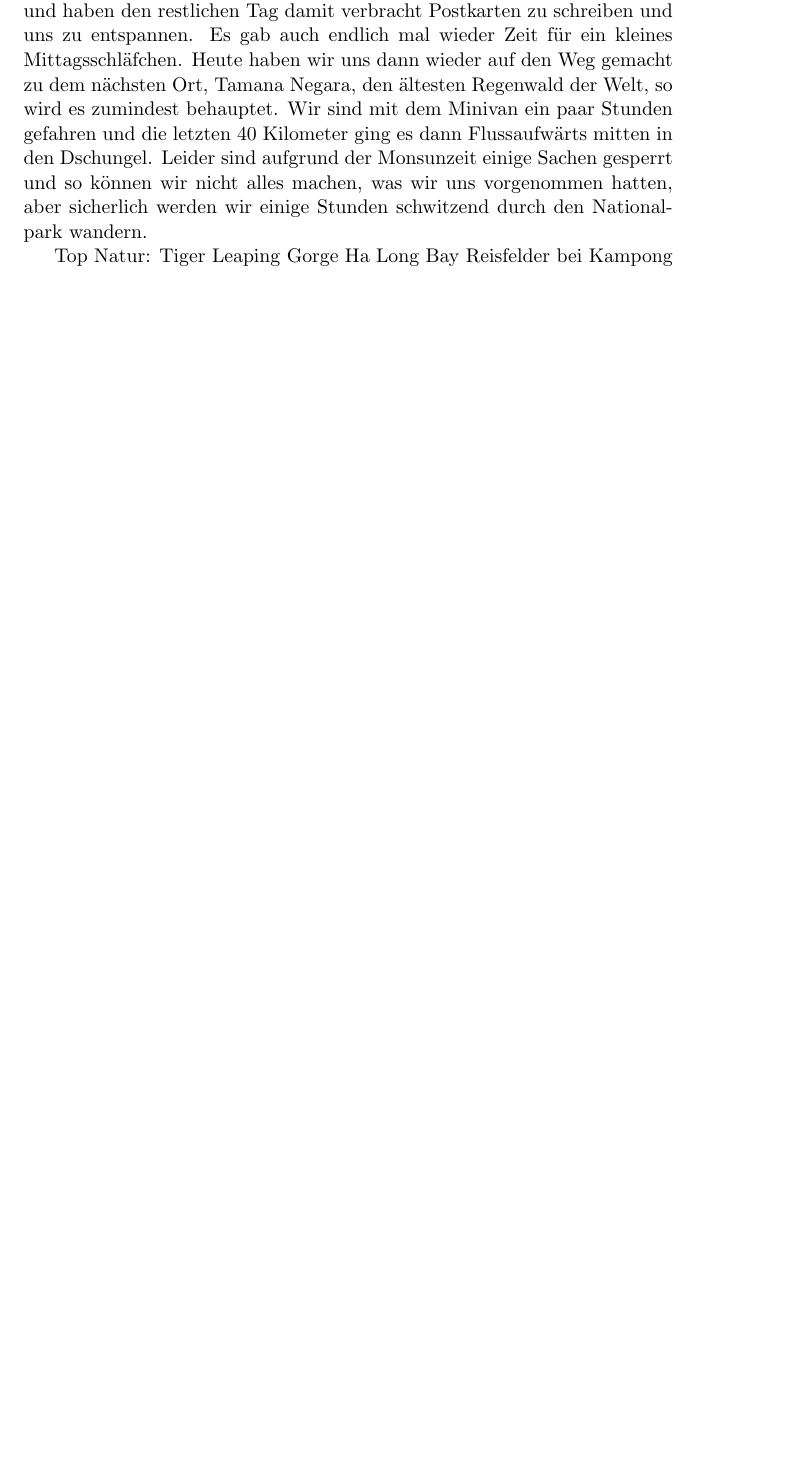
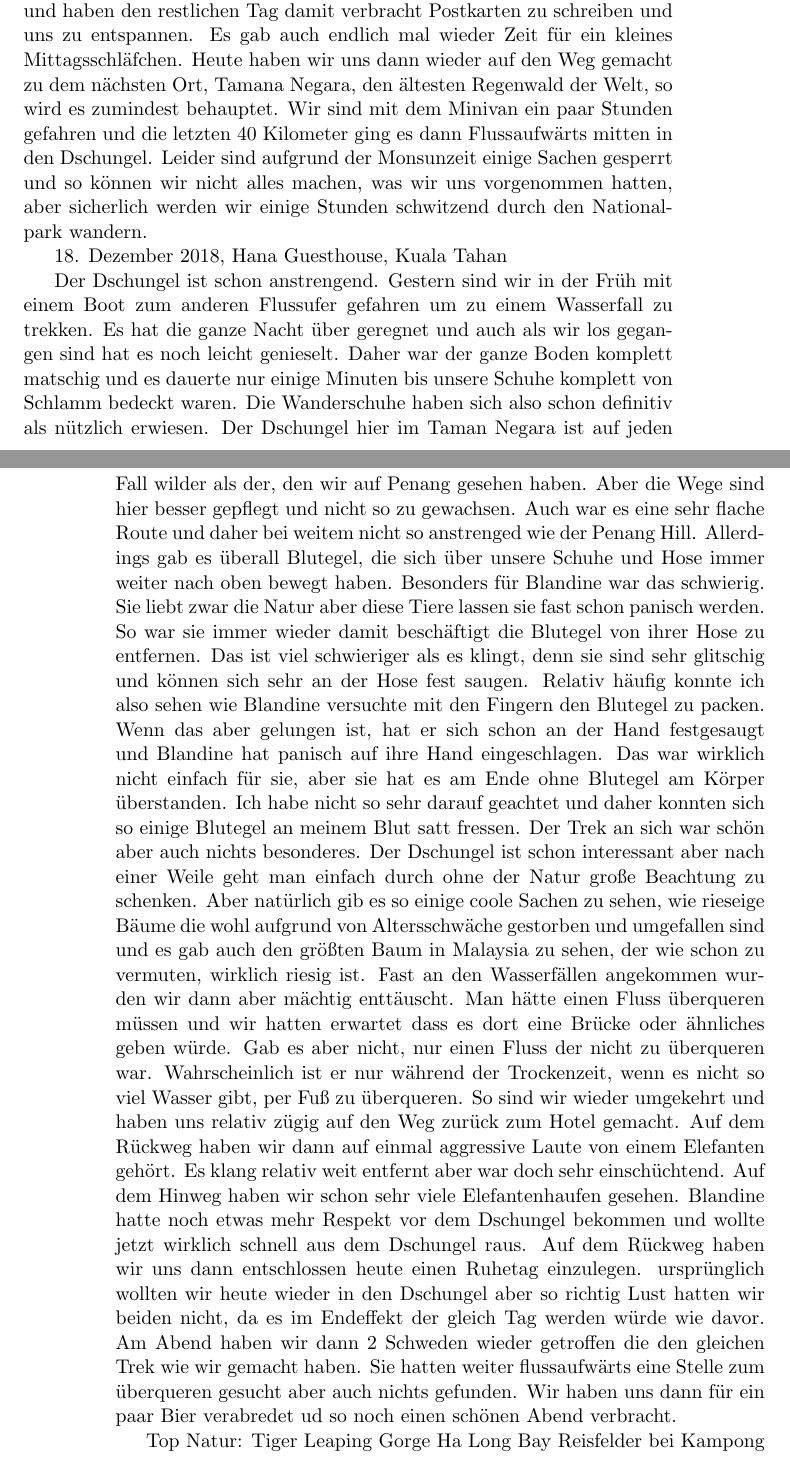
Before and after one commit to alexboehm89/Impressionen, a LaTeX book (Impressionen.tex): part of page 51 of 52 before the commit and two parts of pages 51 and 52 of 53 after it, the two joined at a grey line, cut so that both start at the same text, the shorter picture padded with empty space. Compiled offline with pdfLaTeX.

Commit message:
Taman Negara

```diff
--- a/Impressionen.tex
+++ b/Impressionen.tex
@@ -1121,6 +1121,35 @@ es zumindest behauptet. Wir sind mit dem Minivan ein paar Stunden gefahren und d
 mitten in den Dschungel. Leider sind aufgrund der Monsunzeit einige Sachen gesperrt und so können wir nicht alles machen, was wir
 uns vorgenommen hatten, aber sicherlich werden wir einige Stunden schwitzend durch den Nationalpark wandern.
 
+18. Dezember 2018, Hana Guesthouse, Kuala Tahan
+
+Der Dschungel ist schon anstrengend. Gestern sind wir in der Früh mit einem Boot zum anderen Flussufer gefahren um zu einem Wasserfall
+zu trekken. Es hat die ganze Nacht über geregnet und auch als wir los gegangen sind hat es noch leicht genieselt. Daher war der ganze
+Boden komplett matschig und es dauerte nur einige Minuten bis unsere Schuhe komplett von Schlamm bedeckt waren. Die Wanderschuhe
+haben sich also schon definitiv als nützlich erwiesen. Der Dschungel hier im Taman Negara ist auf jeden Fall wilder als der, den
+wir auf Penang gesehen haben. Aber die Wege sind hier besser gepflegt und nicht so zu gewachsen. Auch war es eine sehr flache Route
+und daher bei weitem nicht so anstrenged wie der Penang Hill. Allerdings gab es überall Blutegel, die sich über unsere Schuhe und Hose
+immer weiter nach oben bewegt haben. Besonders für Blandine war das schwierig. Sie liebt zwar die Natur aber diese Tiere lassen
+sie fast schon panisch werden. So war sie immer wieder damit beschäftigt die Blutegel von ihrer Hose zu entfernen. Das ist viel
+schwieriger als es klingt, denn sie sind sehr glitschig und können sich sehr an der Hose fest saugen. Relativ häufig konnte ich also
+sehen wie Blandine versuchte mit den Fingern den Blutegel zu packen. Wenn das aber gelungen ist, hat er sich schon an der Hand
+festgesaugt und Blandine hat panisch auf ihre Hand eingeschlagen. Das war wirklich nicht einfach für sie, aber sie hat es am Ende
+ohne Blutegel am Körper überstanden. Ich habe nicht so sehr darauf geachtet und daher konnten sich so einige Blutegel an meinem
+Blut satt fressen. Der Trek an sich war schön aber auch nichts besonderes. Der Dschungel ist schon interessant aber nach einer Weile
+geht man einfach durch ohne der Natur große Beachtung zu schenken. Aber natürlich gib es so einige coole Sachen zu sehen, wie rieseige
+Bäume die wohl aufgrund von Altersschwäche gestorben und umgefallen sind und es gab auch den größten Baum in Malaysia zu sehen, der
+wie schon zu vermuten, wirklich riesig ist. Fast an den Wasserfällen angekommen wurden wir dann aber mächtig enttäuscht. Man hätte
+einen Fluss überqueren müssen und wir hatten erwartet dass es dort eine Brücke oder ähnliches geben würde. Gab es aber nicht,
+nur einen Fluss der nicht zu überqueren war. Wahrscheinlich ist er nur während der Trockenzeit, wenn es nicht so viel Wasser gibt,
+per Fuß zu überqueren. So sind wir wieder umgekehrt und haben uns relativ zügig auf den Weg zurück zum Hotel gemacht. Auf dem
+Rückweg haben wir dann auf einmal aggressive Laute von einem Elefanten gehört. Es klang relativ weit entfernt aber war doch
+sehr einschüchtend. Auf dem Hinweg haben wir schon sehr viele Elefantenhaufen gesehen. Blandine hatte noch etwas mehr Respekt
+vor dem Dschungel bekommen und wollte jetzt wirklich schnell aus dem Dschungel raus. Auf dem Rückweg haben wir uns dann entschlossen
+heute einen Ruhetag einzulegen. ursprünglich wollten wir heute wieder in den Dschungel aber so richtig Lust hatten wir beiden nicht,
+da es im Endeffekt der gleich Tag werden würde wie davor. Am Abend haben wir dann 2 Schweden wieder getroffen die den gleichen Trek
+wie wir gemacht haben. Sie hatten weiter flussaufwärts eine Stelle zum überqueren gesucht aber auch nichts gefunden. Wir haben uns
+dann für ein paar Bier verabredet ud so noch einen schönen Abend verbracht.
+
 
 
 Top Natur:
```
